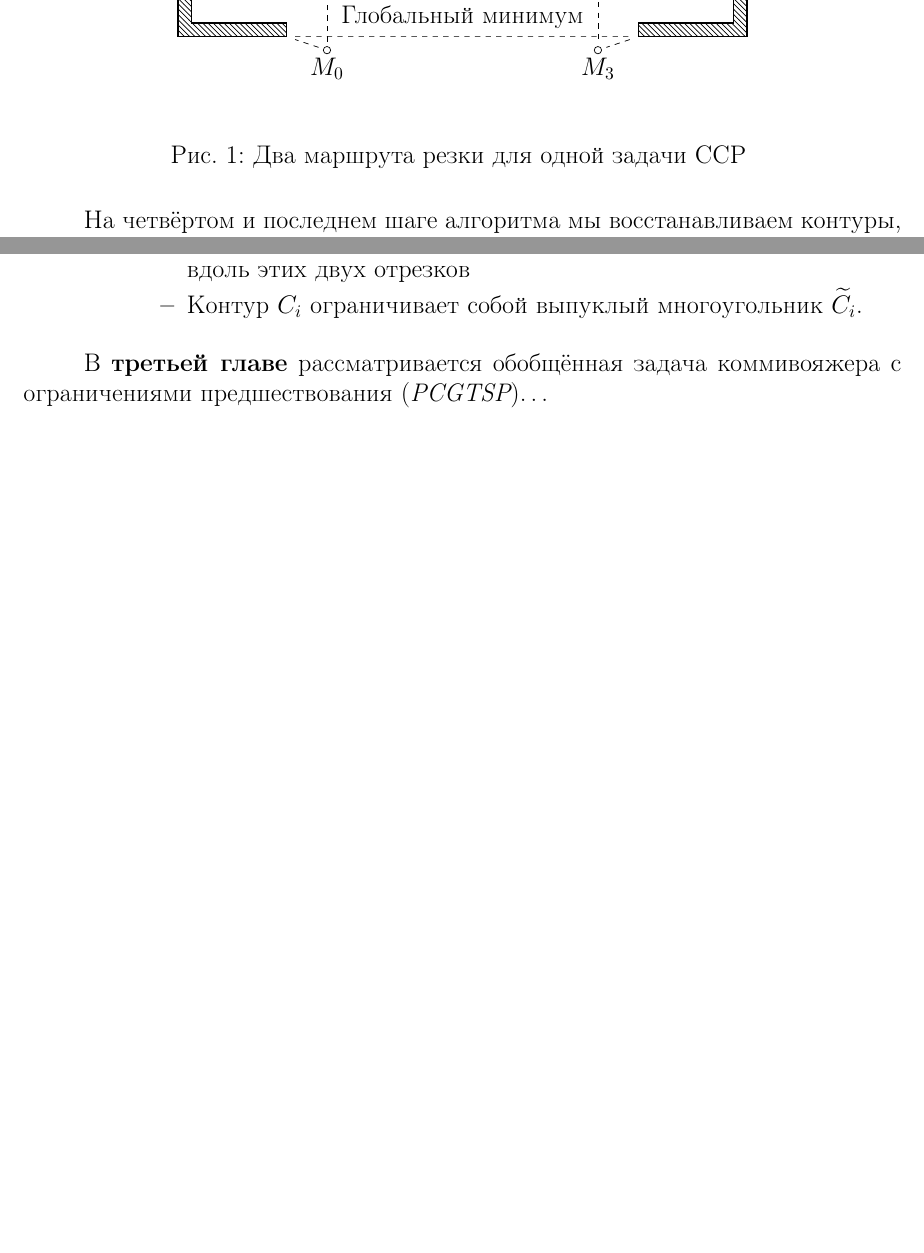
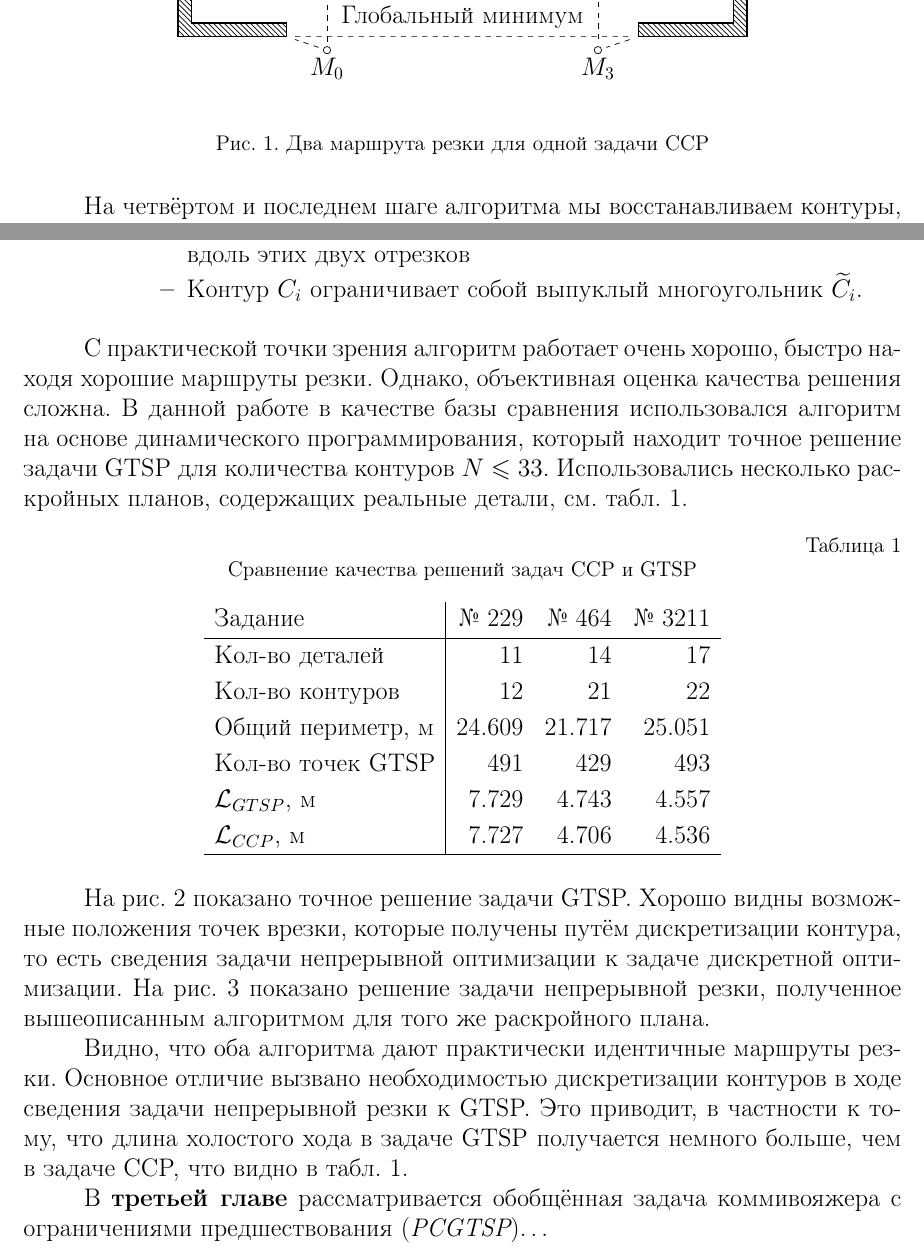
Before and after one commit to ukoloff/these, a LaTeX document (synopsis.tex, which reads include/fig.tex, synopsis/02.tex): two parts of pages 10 and 11 of 14 before the commit and two parts of pages 10 and 11 of 16 after it, joined at a grey line, cut so that both start at the same text, the shorter picture padded with empty space. Compiled offline with pdfLaTeX.

Commit message:
Numerical evaluation

```diff
--- a/include/fig.tex
+++ b/include/fig.tex
@@ -1,2 +1,5 @@
+\usepackage{graphicx}
+\graphicspath{{media/}}
+
 \usepackage{tikz}
 \usetikzlibrary{patterns,intersections}
--- a/synopsis/02.tex
+++ b/synopsis/02.tex
@@ -284,3 +284,34 @@ $O(N)$.
     \end{itemize}
   \end{enumerate}
 \end{itemize}
+
+С практической точки зрения
+алгоритм работает очень хорошо,
+быстро находя хорошие маршруты резки.
+Однако, объективная оценка качества решения сложна.
+В данной работе в качестве базы сравнения использовался алгоритм
+на основе динамического программирования,
+который находит точное решение задачи GTSP
+для количества контуров
+$N \leqslant 33$.
+Использовались несколько раскройных планов,
+содержащих реальные детали,
+см. табл.~\ref{tab:ccp-vs-gtsp}.
+
+\begin{table}[h!]
+  \centering
+  \caption{Сравнение качества решений задач CCP и GTSP}
+  \label{tab:ccp-vs-gtsp}
+  \def\arraystretch{1.2}
+  \begin{tabular}{l|*{3}{r}}
+      Задание & № 229 & № 464 & № 3211 \\
+      \hline
+      Кол-во деталей & 11 & 14 & 17\\
+      Кол-во контуров & 12 & 21 & 22 \\
+      Общий периметр, м & 24.609 & 21.717 & 25.051 \\
+      Кол-во точек GTSP & 491 & 429 & 493 \\
+      $\mathcal L_{GTSP}$, м & 7.729 & 4.743 & 4.557 \\
+      $\mathcal L_{CCP}$, м & 7.727 & 4.706 & 4.536 \\
+      \hline
+  \end{tabular}
+\end{table}
@@ -286,0 +332,25 @@ $O(N)$.
+  \label{fig:ccp-path}
+\end{figure}
+
+На рис. \ref{fig:gtsp-path}
+показано точное решение задачи GTSP.
+Хорошо видны возможные положения точек врезки,
+которые получены путём дискретизации контура,
+то есть сведения задачи непрерывной оптимизации
+к задаче дискретной оптимизации.
+На рис. \ref{fig:ccp-path}
+показано решение задачи непрерывной резки,
+полученное вышеописанным алгоритмом
+для того же раскройного плана.
+
+Видно,
+что оба алгоритма дают практически идентичные
+маршруты резки.
+Основное отличие вызвано необходимостью дискретизации
+контуров в ходе сведения задачи
+непрерывной резки к GTSP.
+Это приводит, в частности к тому,
+что длина холостого хода в задаче GTSP
+получается немного больше,
+чем в задаче CCP,
+что видно в табл.~\ref{tab:ccp-vs-gtsp}.
```
Also changed, not shown: include/ru.tex (+18 -0 lines), media/464-ccp.png (added), media/464-gtsp.png (added), synopsis/02.tex (14 more changed lines).
